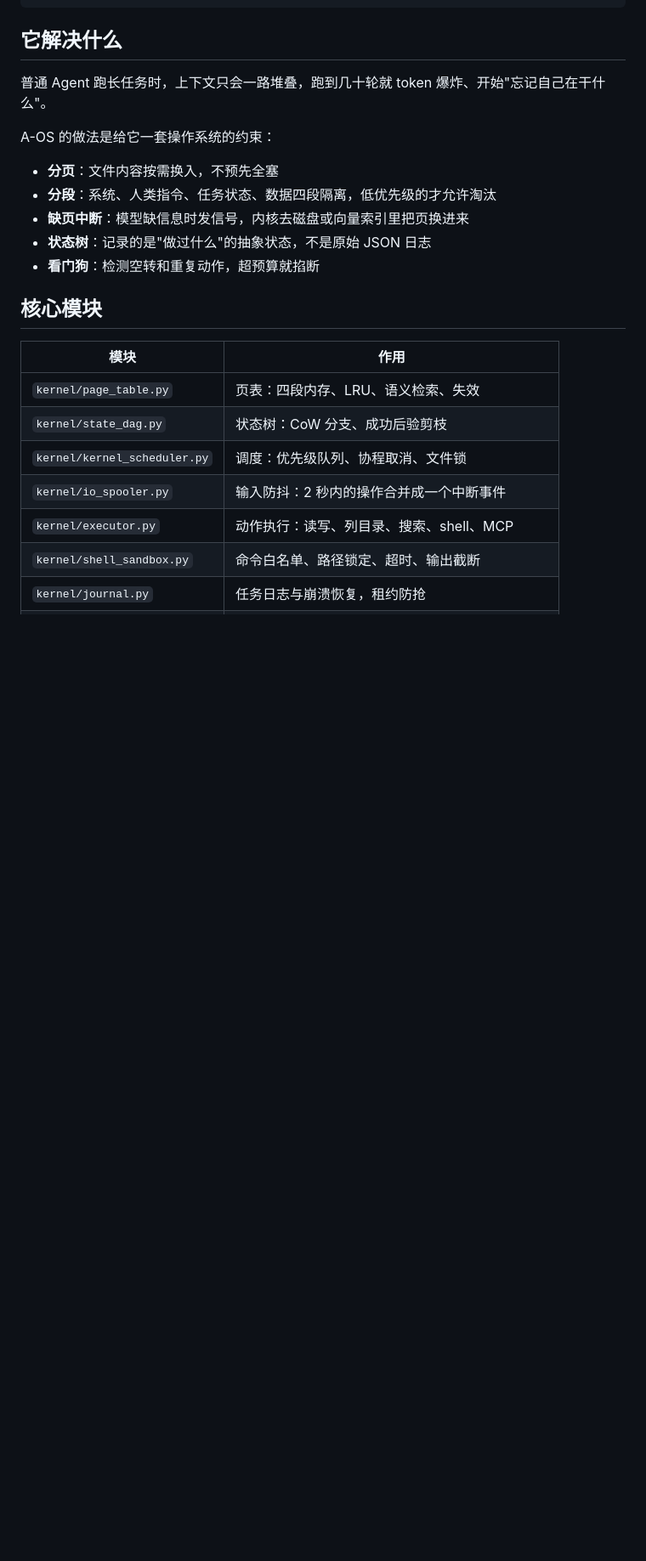
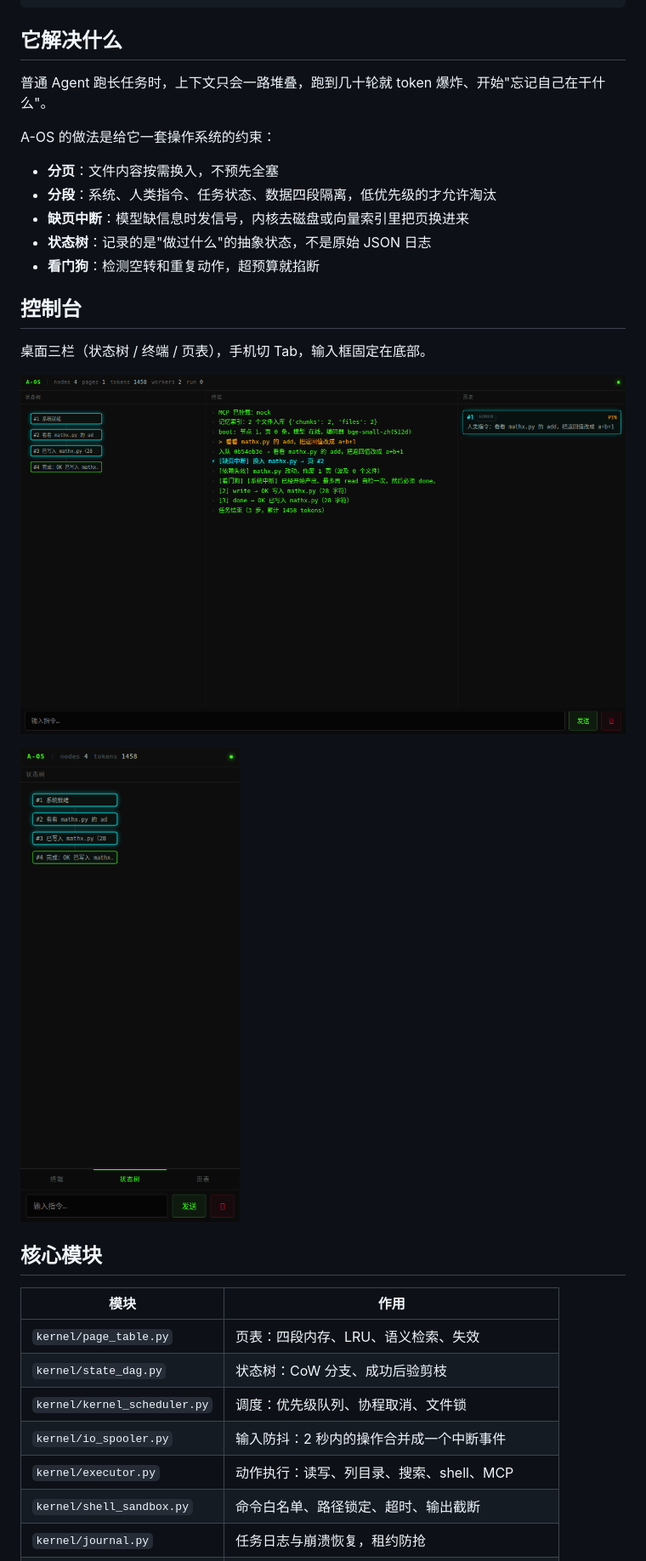
Before and after one commit to JayCRL/A-OS, a Markdown page: README.md, the part around the change. Shown at 85% size. Rendered like a GitHub page; pictures changed too: docs/desktop.png (added), docs/mobile.png (added); blank space fills up the shorter version.

Commit message:
docs: 控制台截图；净化历史状态节点
- docs/desktop.png、docs/mobile.png，README 内嵌
- state_dag 增加 update_content；启动时清洗 DAG 里的原始日志（实测 26 个节点）

```diff
--- a/README.md
+++ b/README.md
@@ -19,6 +19,16 @@ A-OS 的做法是给它一套操作系统的约束：
 - **缺页中断**：模型缺信息时发信号，内核去磁盘或向量索引里把页换进来
 - **状态树**：记录的是"做过什么"的抽象状态，不是原始 JSON 日志
 - **看门狗**：检测空转和重复动作，超预算就掐断
+
+## 控制台
+
+桌面三栏（状态树 / 终端 / 页表），手机切 Tab，输入框固定在底部。
+
+![控制台桌面版](docs/desktop.png)
+
+<p align="left">
+  <img src="docs/mobile.png" width="300" alt="手机版">
+</p>
 
 ## 核心模块
 
```
Also changed, not shown: 2 other files.
